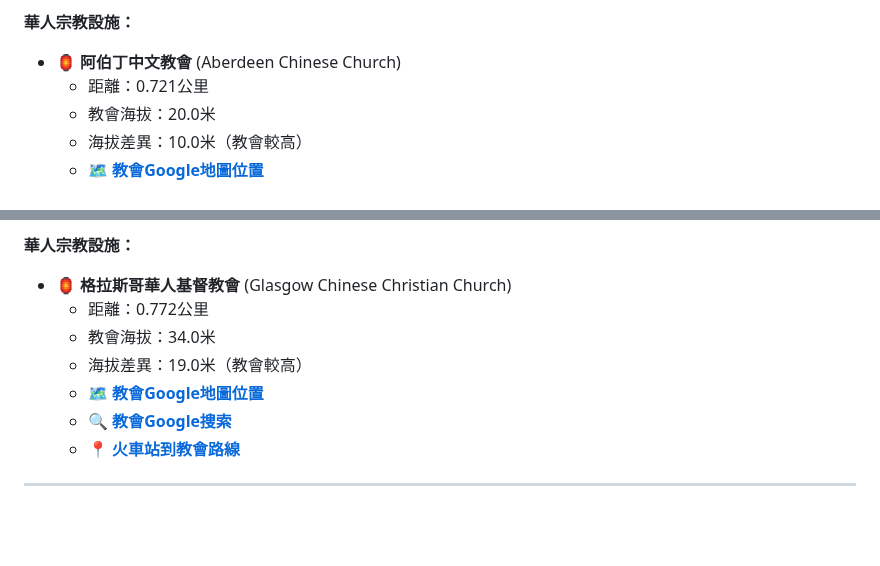
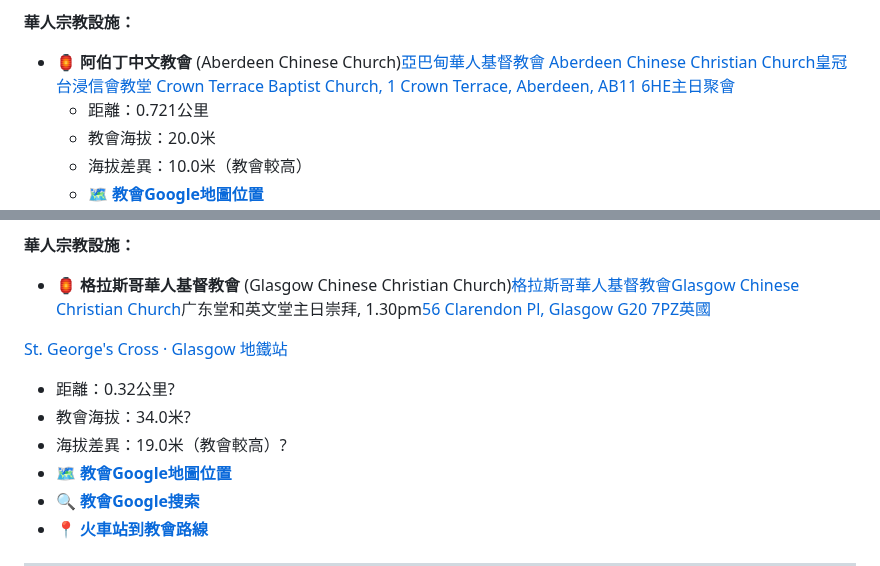
Before and after one commit to toniantong/SelfNotes.github.io, a Markdown page: advenitio-master/public/Analysis_of_the_Relationship_Between_British_Train_Stations_and_Chinese_Churches.md, 2 parts joined by grey strips. Rendered like a GitHub page; blank space fills up the shorter version.

```diff
--- a/advenitio-master/public/Analysis_of_the_Relationship_Between_British_Train_Stations_and_Chinese_Churches.md
+++ b/advenitio-master/public/Analysis_of_the_Relationship_Between_British_Train_Stations_and_Chinese_Churches.md
@@ -36,7 +36,8 @@
 - 餐廳用餐(2人)：**£50**
 
 **華人宗教設施：**
-- 🏮 **阿伯丁中文教會** (Aberdeen Chinese Church)
+- 🏮 **阿伯丁中文教會** (Aberdeen Chinese Church)[亞巴甸華人基督教會 Aberdeen Chinese Christian Church](https://aberdeenchinesecc.org.uk/tc/)[皇冠台浸信會教堂 Crown Terrace Baptist Church,
+1 Crown Terrace, Aberdeen, AB11 6HE](https://maps.app.goo.gl/KXqRVqKtXL5UvPp39)[主日聚會](https://aberdeenchinesecc.org.uk/tc/主日聚會/)
   - 距離：0.721公里
   - 教會海拔：20.0米
   - 海拔差異：10.0米（教會較高）
@@ -69,10 +70,12 @@
 - 交通月票：**£60**
 
 **華人宗教設施：**
-- 🏮 **格拉斯哥華人基督教會** (Glasgow Chinese Christian Church)
-  - 距離：0.772公里
-  - 教會海拔：34.0米
-  - 海拔差異：19.0米（教會較高）
+- 🏮 **格拉斯哥華人基督教會** (Glasgow Chinese Christian Church)[格拉斯哥華人基督教會](https://glaccc.org/zh-hans/)[Glasgow Chinese Christian Church](https://maps.app.goo.gl/MxJ6CAHThm8CUpi5A)广东堂和英文堂主日崇拜, 1.30pm[56 Clarendon Pl, Glasgow G20 7PZ英國](https://maps.app.goo.gl/UZ3gPd5mvG4qFsuM8)
+
+[St. George's Cross · Glasgow 地鐵站](https://maps.app.goo.gl/RtDB4Rm429taxQBc7)
+  - 距離：0.32公里?
+  - 教會海拔：34.0米?
+  - 海拔差異：19.0米（教會較高）?
   - 🗺️ **[教會Google地圖位置](https://www.google.com/maps?q=55.8645,-4.2589&t=m&z=15)**
   - 🔍 **[教會Google搜索](https://www.google.com/maps/search/Glasgow+Chinese+Christian+Church,+Glasgow,+UK)**
   - 📍 **[火車站到教會路線](https://www.google.com/maps/dir/55.8573,-4.2507/55.8645,-4.2589)**
```
